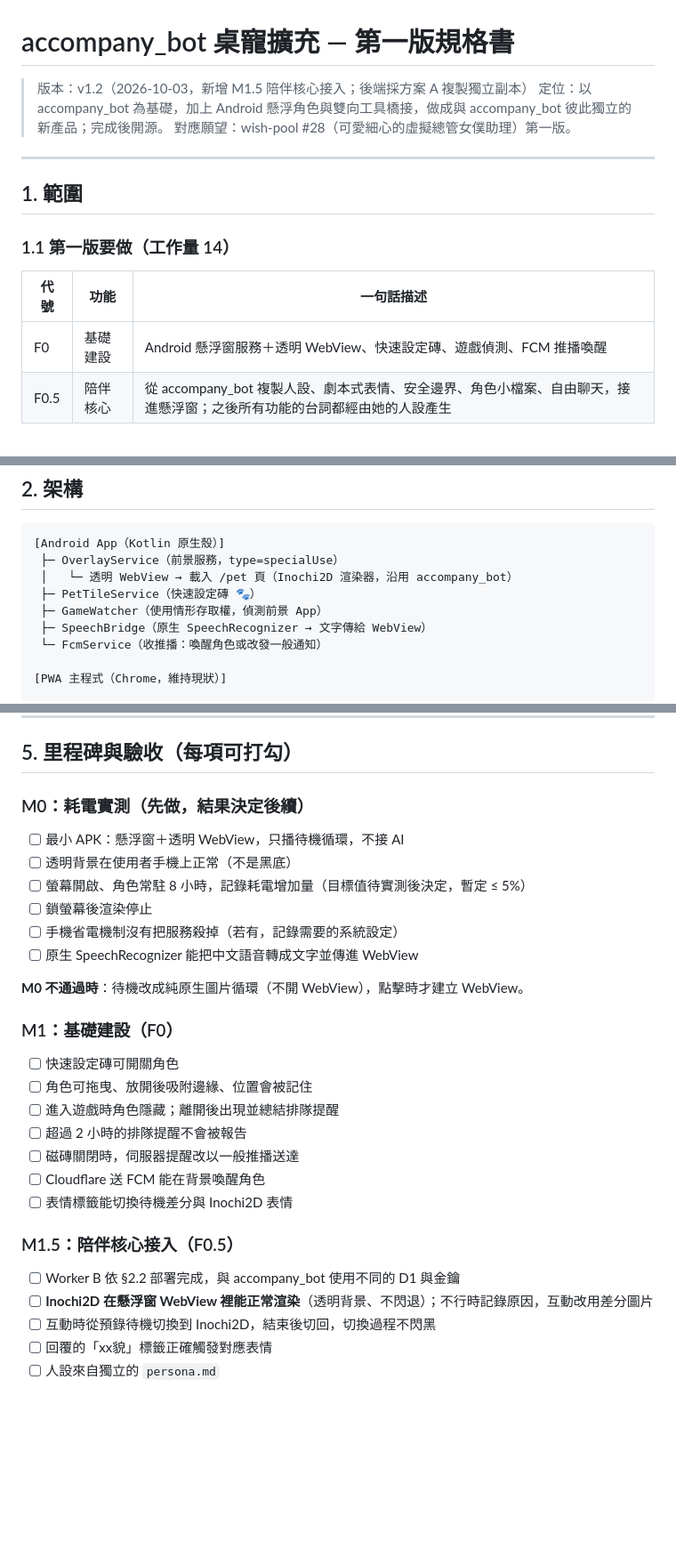
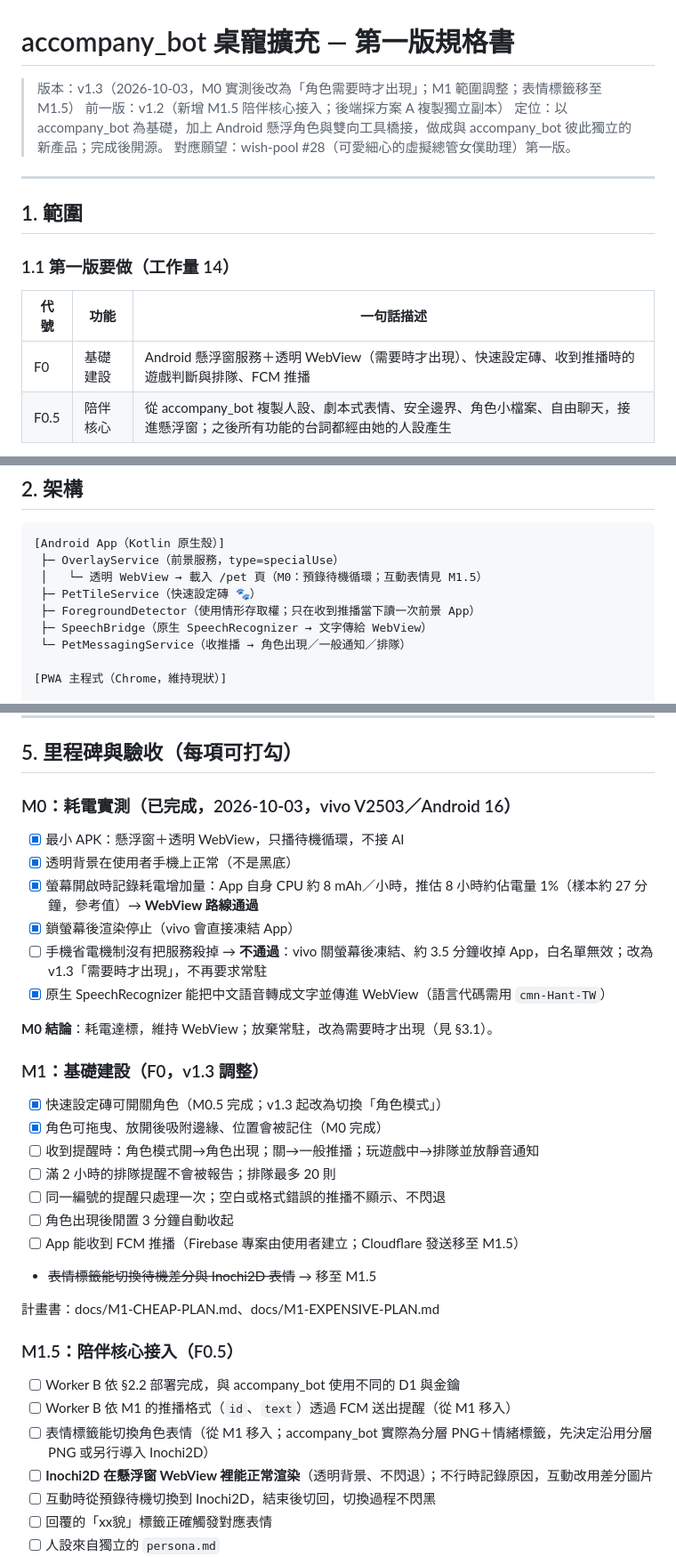
Before and after one commit to nekowaneko/maid-on-phone, a Markdown page: docs/wish28-pet-spec.md, 3 parts joined by grey strips. Shown at 89% size. Drawn GitHub-style; blank space fills up the shorter version.

````diff
--- a/docs/wish28-pet-spec.md
+++ b/docs/wish28-pet-spec.md
@@ -1,6 +1,7 @@
 # accompany_bot 桌寵擴充 — 第一版規格書
 
-> 版本：v1.2（2026-10-03，新增 M1.5 陪伴核心接入；後端採方案 A 複製獨立副本）
+> 版本：v1.3（2026-10-03，M0 實測後改為「角色需要時才出現」；M1 範圍調整；表情標籤移至 M1.5）
+> 前一版：v1.2（新增 M1.5 陪伴核心接入；後端採方案 A 複製獨立副本）
 > 定位：以 accompany_bot 為基礎，加上 Android 懸浮角色與雙向工具橋接，做成與 accompany_bot 彼此獨立的新產品；完成後開源。
 > 對應願望：wish-pool #28（可愛細心的虛擬總管女僕助理）第一版。
 
@@ -12,7 +13,7 @@
 
 | 代號 | 功能 | 一句話描述 |
 |---|---|---|
-| F0 | 基礎建設 | Android 懸浮窗服務＋透明 WebView、快速設定磚、遊戲偵測、FCM 推播喚醒 |
+| F0 | 基礎建設 | Android 懸浮窗服務＋透明 WebView（需要時才出現）、快速設定磚、收到推播時的遊戲判斷與排隊、FCM 推播 |
 | F0.5 | 陪伴核心 | 從 accompany_bot 複製人設、劇本式表情、安全邊界、角色小檔案、自由聊天，接進懸浮窗；之後所有功能的台詞都經由她的人設產生 |
 
 > 工作量 14 略超過原建議上限 13。F0.5 以複製既有程式為主，實際成本低於新功能；若時間吃緊，F3 盤前均線可移到第二版。
@@ -36,11 +37,11 @@
 ```
 [Android App（Kotlin 原生殼）]
  ├─ OverlayService（前景服務，type=specialUse）
- │   └─ 透明 WebView → 載入 /pet 頁（Inochi2D 渲染器，沿用 accompany_bot）
+ │   └─ 透明 WebView → 載入 /pet 頁（M0：預錄待機循環；互動表情見 M1.5）
  ├─ PetTileService（快速設定磚 🐾）
- ├─ GameWatcher（使用情形存取權，偵測前景 App）
+ ├─ ForegroundDetector（使用情形存取權；只在收到推播當下讀一次前景 App）
  ├─ SpeechBridge（原生 SpeechRecognizer → 文字傳給 WebView）
- └─ FcmService（收推播：喚醒角色或改發一般通知）
+ └─ PetMessagingService（收推播 → 角色出現／一般通知／排隊）
 
 [PWA 主程式（Chrome，維持現狀）]
 
@@ -184,30 +198,35 @@
 
 ## 5. 里程碑與驗收（每項可打勾）
 
-### M0：耗電實測（先做，結果決定後續）
+### M0：耗電實測（已完成，2026-10-03，vivo V2503／Android 16）
 
-- [ ] 最小 APK：懸浮窗＋透明 WebView，只播待機循環，不接 AI
-- [ ] 透明背景在使用者手機上正常（不是黑底）
-- [ ] 螢幕開啟、角色常駐 8 小時，記錄耗電增加量（目標值待實測後決定，暫定 ≤ 5%）
-- [ ] 鎖螢幕後渲染停止
-- [ ] 手機省電機制沒有把服務殺掉（若有，記錄需要的系統設定）
-- [ ] 原生 SpeechRecognizer 能把中文語音轉成文字並傳進 WebView
+- [x] 最小 APK：懸浮窗＋透明 WebView，只播待機循環，不接 AI
+- [x] 透明背景在使用者手機上正常（不是黑底）
+- [x] 螢幕開啟時記錄耗電增加量：App 自身 CPU 約 8 mAh／小時，推估 8 小時約佔電量 1%（樣本約 27 分鐘，參考值）→ **WebView 路線通過**
+- [x] 鎖螢幕後渲染停止（vivo 會直接凍結 App）
+- [ ] 手機省電機制沒有把服務殺掉 → **不通過**：vivo 關螢幕後凍結、約 3.5 分鐘收掉 App，白名單無效；改為 v1.3「需要時才出現」，不再要求常駐
+- [x] 原生 SpeechRecognizer 能把中文語音轉成文字並傳進 WebView（語言代碼需用 `cmn-Hant-TW`）
 
-**M0 不通過時**：待機改成純原生圖片循環（不開 WebView），點擊時才建立 WebView。
+**M0 結論**：耗電達標，維持 WebView；放棄常駐，改為需要時才出現（見 §3.1）。
 
-### M1：基礎建設（F0）
+### M1：基礎建設（F0，v1.3 調整）
 
-- [ ] 快速設定磚可開關角色
-- [ ] 角色可拖曳、放開後吸附邊緣、位置會被記住
-- [ ] 進入遊戲時角色隱藏；離開後出現並總結排隊提醒
-- [ ] 超過 2 小時的排隊提醒不會被報告
-- [ ] 磁磚關閉時，伺服器提醒改以一般推播送達
-- [ ] Cloudflare 送 FCM 能在背景喚醒角色
-- [ ] 表情標籤能切換待機差分與 Inochi2D 表情
+- [x] 快速設定磚可開關角色（M0.5 完成；v1.3 起改為切換「角色模式」）
+- [x] 角色可拖曳、放開後吸附邊緣、位置會被記住（M0 完成）
+- [ ] 收到提醒時：角色模式開→角色出現；關→一般推播；玩遊戲中→排隊並放靜音通知
+- [ ] 滿 2 小時的排隊提醒不會被報告；排隊最多 20 則
+- [ ] 同一編號的提醒只處理一次；空白或格式錯誤的推播不顯示、不閃退
+- [ ] 角色出現後閒置 3 分鐘自動收起
+- [ ] App 能收到 FCM 推播（Firebase 專案由使用者建立；Cloudflare 發送移至 M1.5）
+- ~~表情標籤能切換待機差分與 Inochi2D 表情~~ → 移至 M1.5
+
+計畫書：docs/M1-CHEAP-PLAN.md、docs/M1-EXPENSIVE-PLAN.md
 
 ### M1.5：陪伴核心接入（F0.5）
 
 - [ ] Worker B 依 §2.2 部署完成，與 accompany_bot 使用不同的 D1 與金鑰
+- [ ] Worker B 依 M1 的推播格式（`id`、`text`）透過 FCM 送出提醒（從 M1 移入）
+- [ ] 表情標籤能切換角色表情（從 M1 移入；accompany_bot 實際為分層 PNG＋情緒標籤，先決定沿用分層 PNG 或另行導入 Inochi2D）
 - [ ] **Inochi2D 在懸浮窗 WebView 裡能正常渲染**（透明背景、不閃退）；不行時記錄原因，互動改用差分圖片
 - [ ] 互動時從預錄待機切換到 Inochi2D，結束後切回，切換過程不閃黑
 - [ ] 回覆的「xx貌」標籤正確觸發對應表情
````
Also changed, not shown: other parts of docs/wish28-pet-spec.md (+25 -12 lines).
